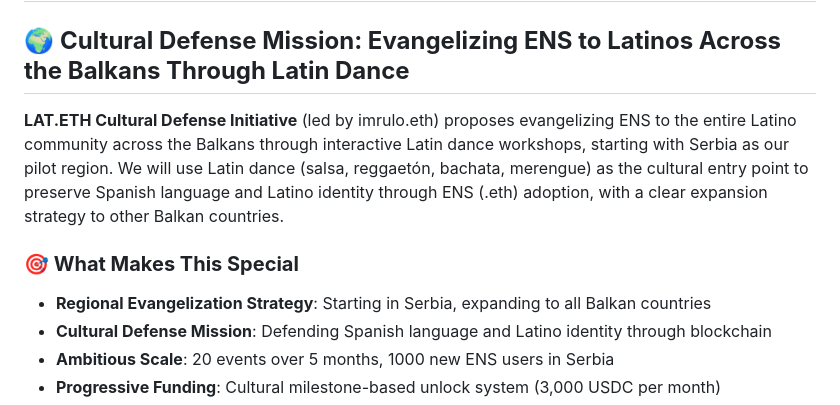
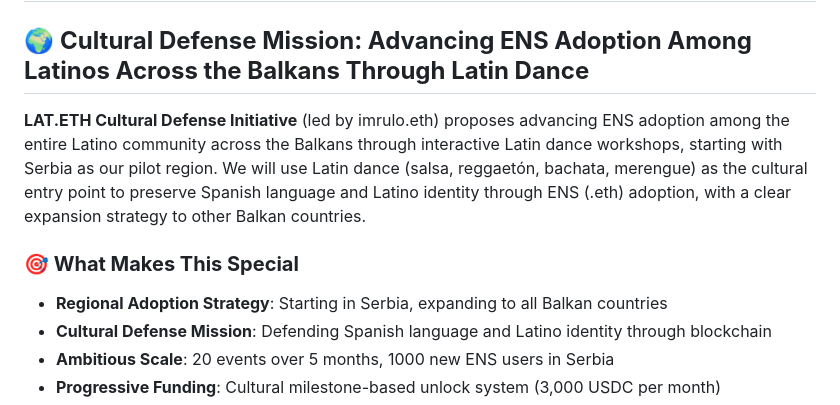
Before and after one commit to imrulo/lat.eth, a Markdown page: temperature-check-post.md, the part around the change. GitHub-like rendering.

```diff
--- a/temperature-check-post.md
+++ b/temperature-check-post.md
@@ -1,11 +1,11 @@
 # Temperature Check: LAT.ETH Cultural Defense Initiative - 1000 Latino Identities Through Latin Dance in the Balkans
 
-## 🌍 **Cultural Defense Mission: Evangelizing ENS to Latinos Across the Balkans Through Latin Dance**
+## 🌍 **Cultural Defense Mission: Advancing ENS Adoption Among Latinos Across the Balkans Through Latin Dance**
 
-**LAT.ETH Cultural Defense Initiative** (led by imrulo.eth) proposes evangelizing ENS to the entire Latino community across the Balkans through interactive Latin dance workshops, starting with Serbia as our pilot region. We will use Latin dance (salsa, reggaetón, bachata, merengue) as the cultural entry point to preserve Spanish language and Latino identity through ENS (.eth) adoption, with a clear expansion strategy to other Balkan countries.
+**LAT.ETH Cultural Defense Initiative** (led by imrulo.eth) proposes advancing ENS adoption among the entire Latino community across the Balkans through interactive Latin dance workshops, starting with Serbia as our pilot region. We will use Latin dance (salsa, reggaetón, bachata, merengue) as the cultural entry point to preserve Spanish language and Latino identity through ENS (.eth) adoption, with a clear expansion strategy to other Balkan countries.
 
 ### **🎯 What Makes This Special**
-- **Regional Evangelization Strategy**: Starting in Serbia, expanding to all Balkan countries
+- **Regional Adoption Strategy**: Starting in Serbia, expanding to all Balkan countries
 - **Cultural Defense Mission**: Defending Spanish language and Latino identity through blockchain
 - **Ambitious Scale**: 20 events over 5 months, 1000 new ENS users in Serbia
 - **Progressive Funding**: Cultural milestone-based unlock system (3,000 USDC per month)
```
Also changed, not shown: README.md (+7 -7 lines).
